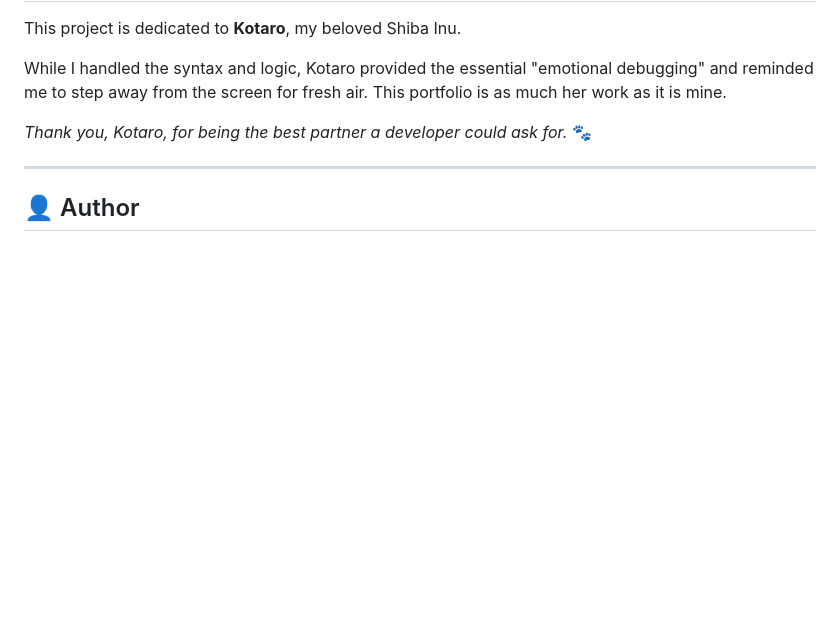
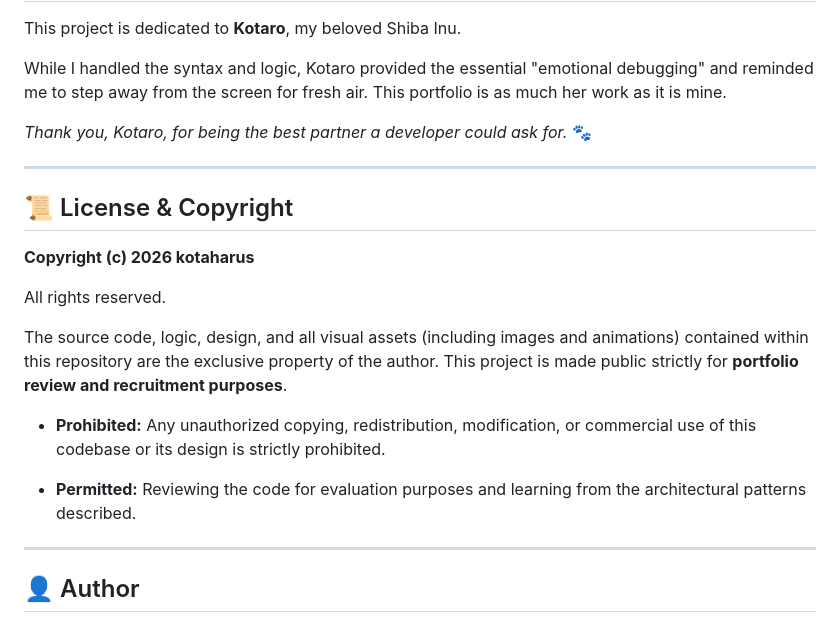
Before and after one commit to kotaharus/kotaro-the-shiba, a Markdown page: README.md, the part around one of its changes. GitHub-like rendering; blank space fills up the shorter version.

Commit message:
Update README with copyright and usage restrictions

```diff
--- a/README.md
+++ b/README.md
@@ -114,6 +113,20 @@ While I handled the syntax and logic, Kotaro provided the essential "emotional d
 
 ---
 
+## 📜 License & Copyright
+
+**Copyright (c) 2026 kotaharus**
+
+All rights reserved.
+
+The source code, logic, design, and all visual assets (including images and animations) contained within this repository are the exclusive property of the author. This project is made public strictly for **portfolio review and recruitment purposes**.
+
+* **Prohibited:** Any unauthorized copying, redistribution, modification, or commercial use of this codebase or its design is strictly prohibited.
+
+* **Permitted:** Reviewing the code for evaluation purposes and learning from the architectural patterns described.
+
+---
+
 ## 👤 Author
 - **Handle:** @kotaharus
 - **Role:** Lead Engineer / Shiba Caretaker
```
Also changed, not shown: other parts of README.md (+0 -1 lines).
